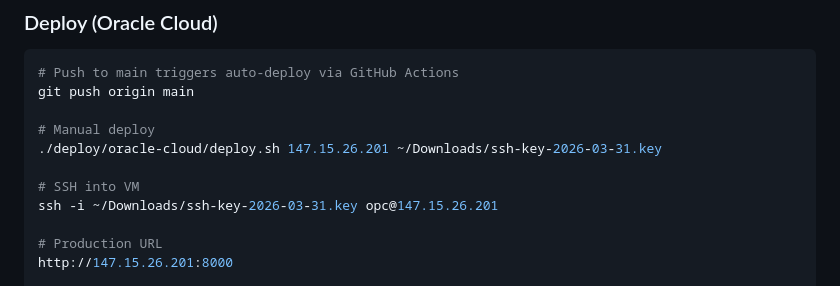
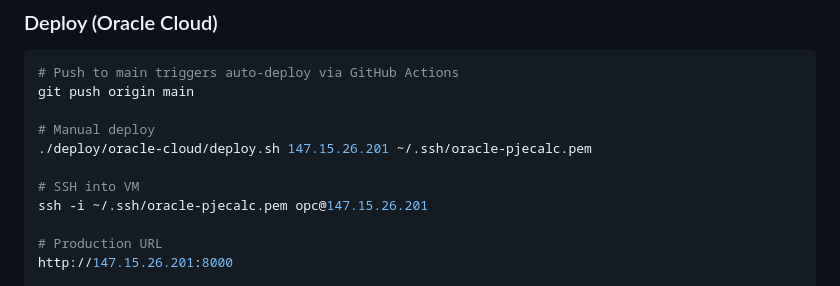
Before and after one commit to bragabarreto/pjecalc-agente, a Markdown page: CLAUDE.md, the part around the change. Rendered like a GitHub page.

Commit message:
docs: caminho da chave SSH da VM Oracle é ~/.ssh/oracle-pjecalc.pem
O caminho anterior (~/Downloads/ssh-key-2026-03-31.key) não existe mais;
verificado em 18/09/2026.

Co-Authored-By: Claude Fable 5.1 <noreply@anthropic.com>

```diff
--- a/CLAUDE.md
+++ b/CLAUDE.md
@@ -1774,10 +1774,10 @@ python main.py --sessao <UUID>
 git push origin main
 
 # Manual deploy
-./deploy/oracle-cloud/deploy.sh 147.15.26.201 ~/Downloads/ssh-key-2026-03-31.key
+./deploy/oracle-cloud/deploy.sh 147.15.26.201 ~/.ssh/oracle-pjecalc.pem
 
 # SSH into VM
-ssh -i ~/Downloads/ssh-key-2026-03-31.key opc@147.15.26.201
+ssh -i ~/.ssh/oracle-pjecalc.pem opc@147.15.26.201
 
 # Production URL
 http://147.15.26.201:8000
```
